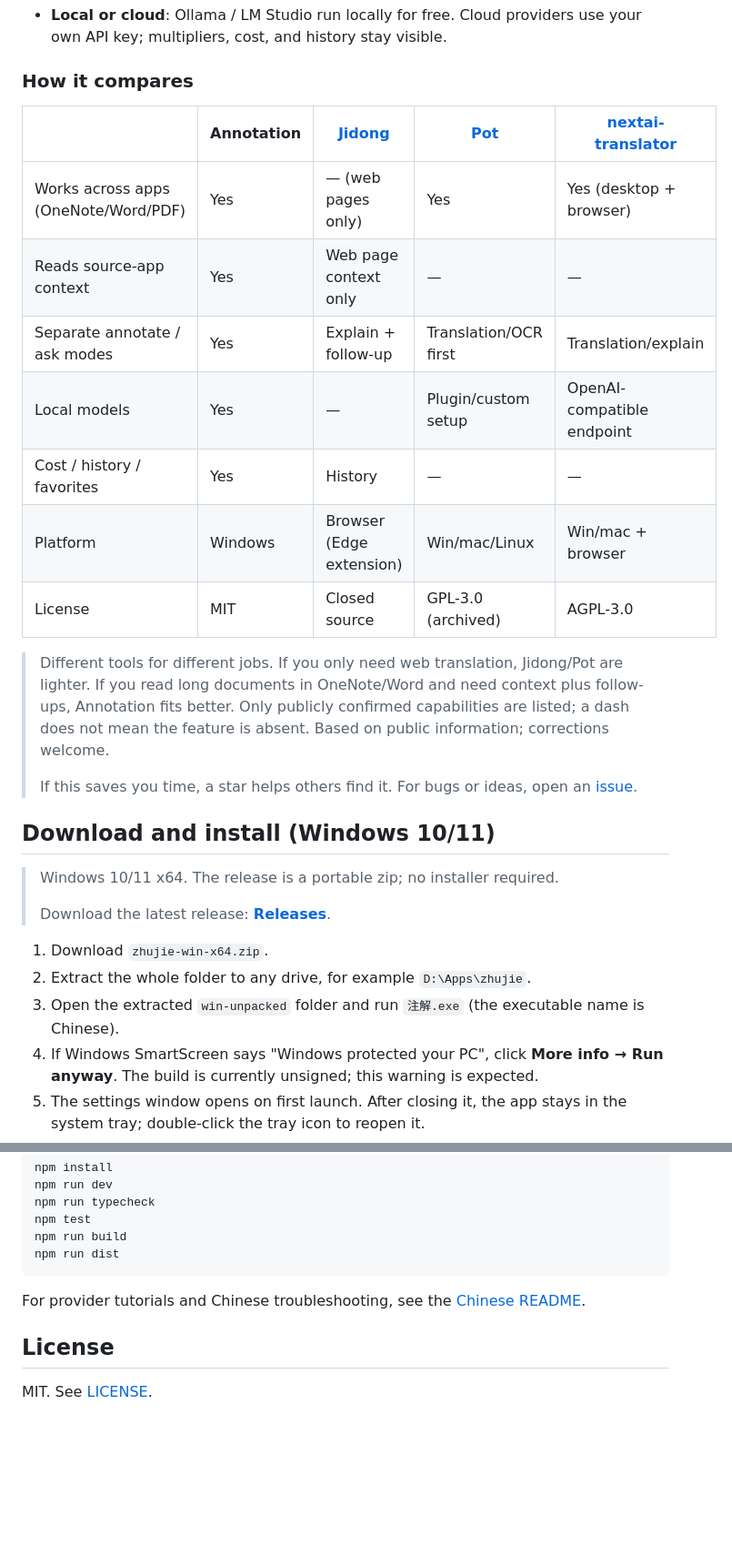
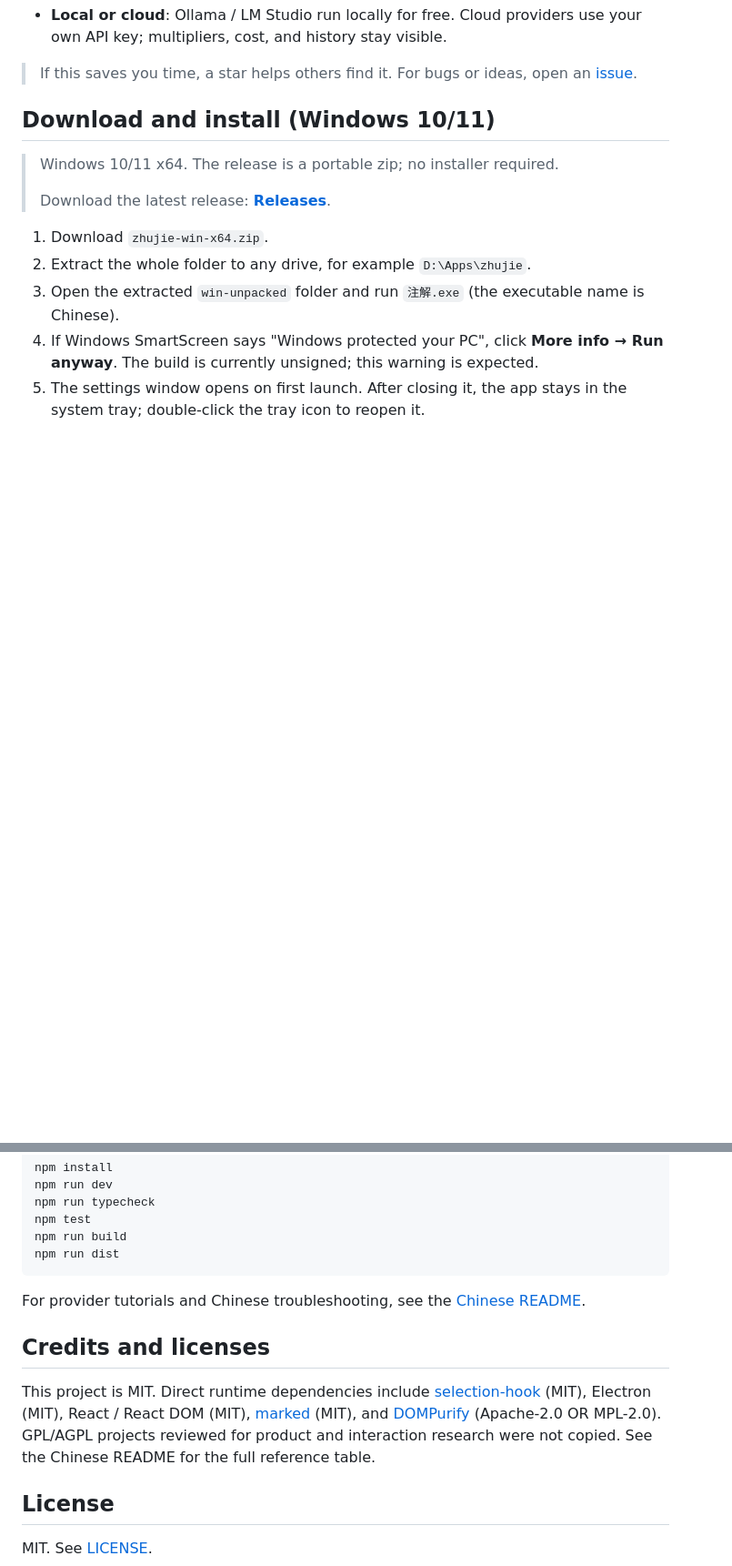
Before and after one commit to dolee676-sys/annotation-tool, a Markdown page: README.en.md, 2 parts joined by grey strips. Shown at 91% size. Rendered like a GitHub page; blank space fills up the shorter version.

```diff
--- a/README.en.md
+++ b/README.en.md
@@ -29,19 +36,5 @@ Most selection tools send only the selected characters to the model. Annotation
 - **Local or cloud**: Ollama / LM Studio run locally for free. Cloud providers use your own API key; multipliers, cost, and history stay visible.
 
-### How it compares
-
-| | Annotation | [Jidong](https://microsoftedge.microsoft.com/addons/detail/%E5%8D%B3%E6%87%82-%E5%88%92%E8%AF%8D%E8%A7%A3%E9%87%8A%EF%BC%8C%E7%BB%93%E5%90%88%E4%BD%A0%E7%9A%84%E4%B8%8A%E4%B8%8B%E6%96%87/kodjeigndbhlecbbgdmfemcdopggikfm?hl=zh-CN) | [Pot](https://github.com/pot-app/pot-desktop) | [nextai-translator](https://github.com/nextai-translator/nextai-translator) |
-|---|---|---|---|---|
-| Works across apps (OneNote/Word/PDF) | Yes | — (web pages only) | Yes | Yes (desktop + browser) |
-| Reads source-app context | Yes | Web page context only | — | — |
-| Separate annotate / ask modes | Yes | Explain + follow-up | Translation/OCR first | Translation/explain |
-| Local models | Yes | — | Plugin/custom setup | OpenAI-compatible endpoint |
-| Cost / history / favorites | Yes | History | — | — |
-| Platform | Windows | Browser (Edge extension) | Win/mac/Linux | Win/mac + browser |
-| License | MIT | Closed source | GPL-3.0 (archived) | AGPL-3.0 |
-
-> Different tools for different jobs. If you only need web translation, Jidong/Pot are lighter. If you read long documents in OneNote/Word and need context plus follow-ups, Annotation fits better. Only publicly confirmed capabilities are listed; a dash does not mean the feature is absent. Based on public information; corrections welcome.
->
 > If this saves you time, a star helps others find it. For bugs or ideas, open an [issue](https://github.com/dolee676-sys/annotation-tool/issues).
 
 ## Download and install (Windows 10/11)
@@ -128,6 +121,10 @@ npm run dist
 
 For provider tutorials and Chinese troubleshooting, see the [Chinese README](README.md).
 
+## Credits and licenses
+
+This project is MIT. Direct runtime dependencies include [selection-hook](https://github.com/0xfullex/selection-hook) (MIT), Electron (MIT), React / React DOM (MIT), [marked](https://github.com/markedjs/marked) (MIT), and [DOMPurify](https://github.com/cure53/DOMPurify) (Apache-2.0 OR MPL-2.0). GPL/AGPL projects reviewed for product and interaction research were not copied. See the Chinese README for the full reference table.
+
 ## License
 
 MIT. See [LICENSE](LICENSE).
```
Also changed, not shown: other parts of README.en.md (+12 -5 lines), README.md (+4 -18 lines), docs/demo.en.gif, docs/en/about.png (added), docs/en/apps.png (added), docs/en/chip.png (added), docs/en/models.png (added), docs/en/prompt.png (added), 6 other files.
